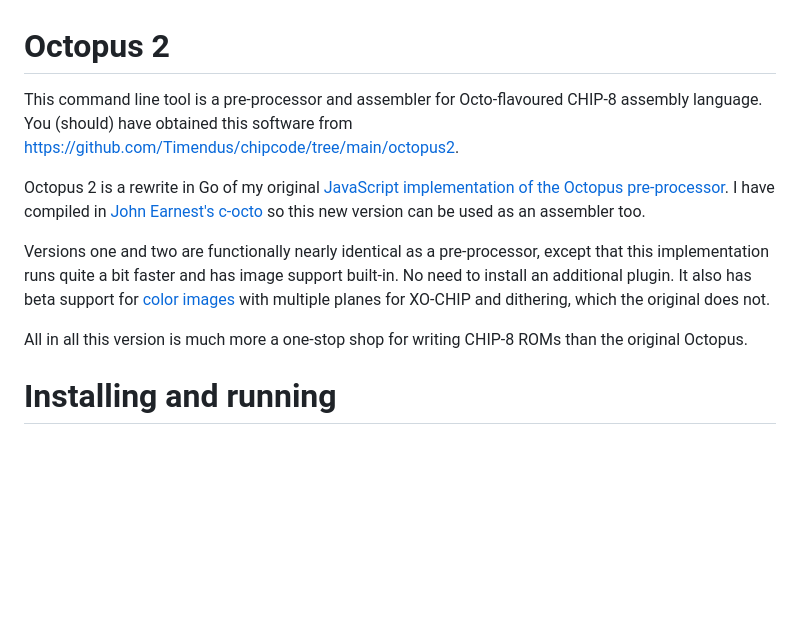
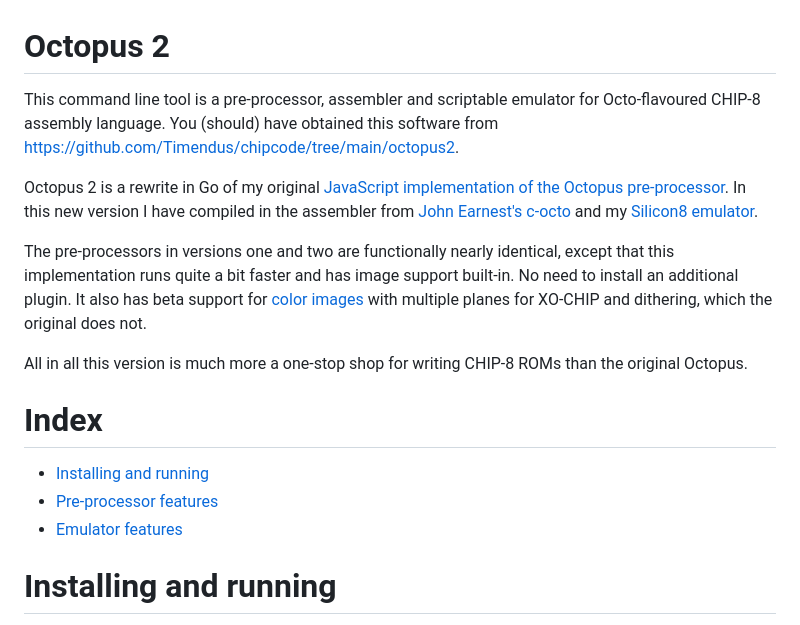
Before and after one commit to Timendus/chipcode, a Markdown page: octopus2/README.md, the part around the change printed below. Rendered like a GitHub page; blank space fills up the shorter version.

Commit message:
Document the emulator

```diff
--- a/octopus2/README.md
+++ b/octopus2/README.md
@@ -1,15 +1,15 @@
 # Octopus 2
 
-This command line tool is a pre-processor and assembler for Octo-flavoured
-CHIP-8 assembly language. You (should) have obtained this software from
-https://github.com/Timendus/chipcode/tree/main/octopus2.
+This command line tool is a pre-processor, assembler and scriptable emulator for
+Octo-flavoured CHIP-8 assembly language. You (should) have obtained this
+software from https://github.com/Timendus/chipcode/tree/main/octopus2.
 
 Octopus 2 is a rewrite in Go of my original [JavaScript implementation of the
-Octopus pre-processor](../octopus). I have compiled in [John Earnest's
-c-octo](https://github.com/JohnEarnest/c-octo) so this new version can be used
-as an assembler too.
+Octopus pre-processor](../octopus). In this new version I have compiled in the
+assembler from [John Earnest's c-octo](https://github.com/JohnEarnest/c-octo)
+and my [Silicon8 emulator](https://github.com/Timendus/silicon8).
 
-Versions one and two are functionally nearly identical as a pre-processor,
+The pre-processors in versions one and two are functionally nearly identical,
 except that this implementation runs quite a bit faster and has image support
 built-in. No need to install an additional plugin. It also has beta support for
 [color images](#colours) with multiple planes for XO-CHIP and dithering, which
@@ -17,6 +17,12 @@ the original does not.
 
 All in all this version is much more a one-stop shop for writing CHIP-8 ROMs
 than the original Octopus.
+
+# Index
+
+- [Installing and running](#installing-and-running)
+- [Pre-processor features](#pre-processor-features)
+- [Emulator features](#emulator-features)
 
 # Installing and running
 
```
Also changed, not shown: other parts of octopus2/README.md (+169 -0 lines).
